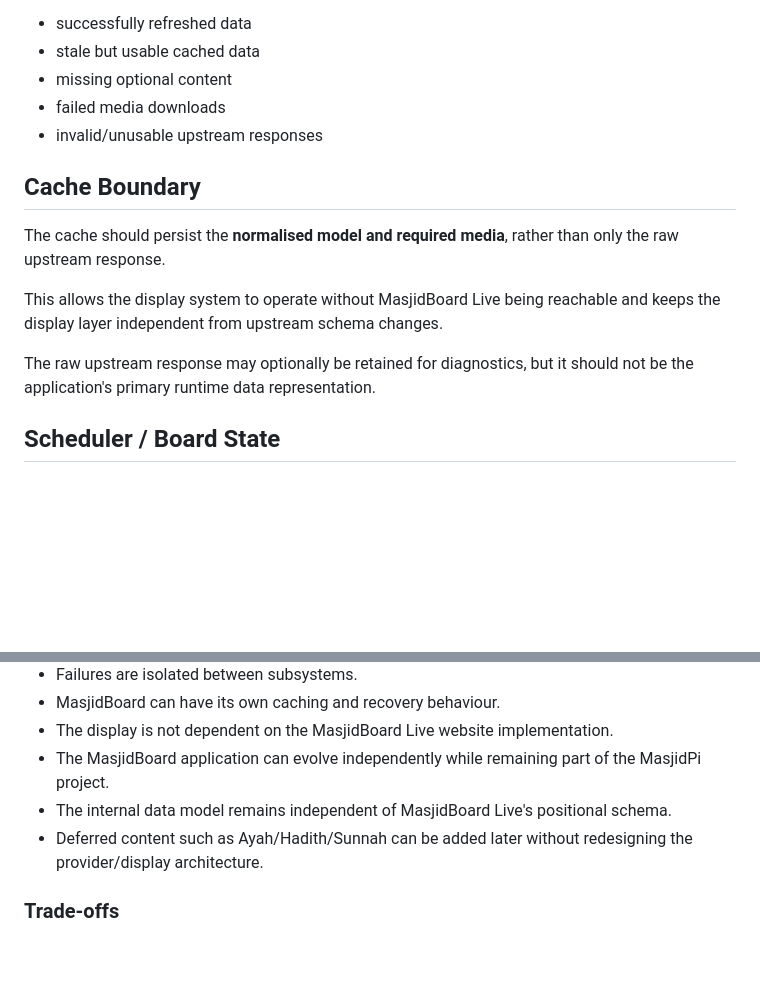
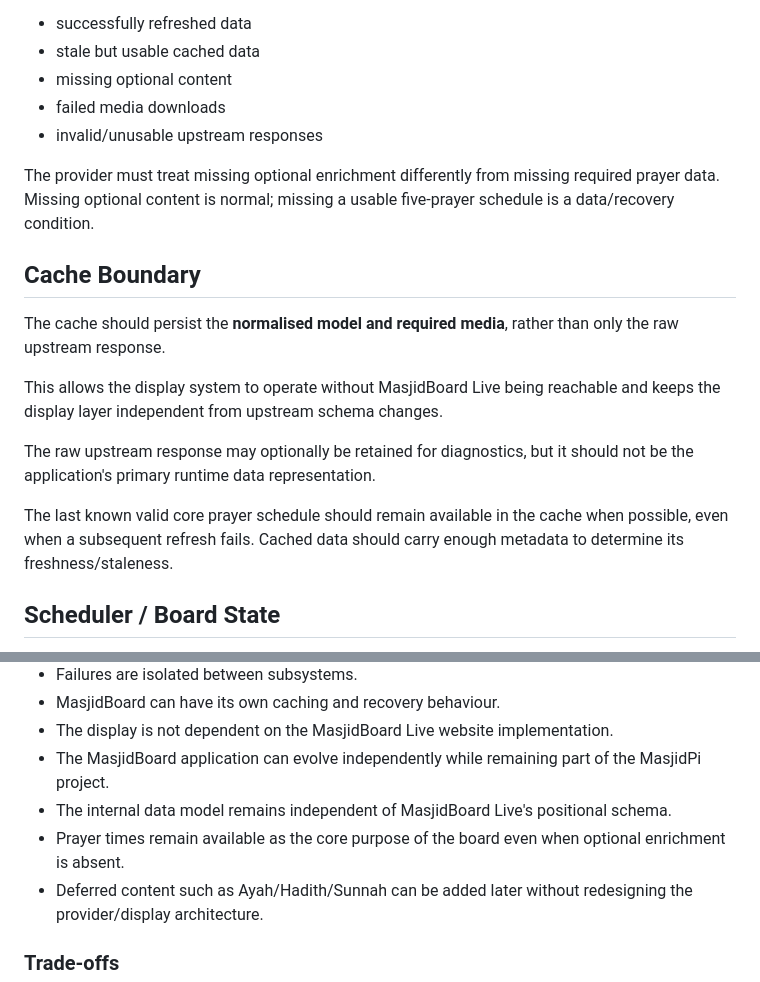
Before and after one commit to X-Calibre/MasjidPi, a Markdown page: docs/MASJIDBOARD-ARCHITECTURE.md, 2 parts joined by grey strips. Rendered like a GitHub page; blank space fills up the shorter version.

```diff
--- a/docs/MASJIDBOARD-ARCHITECTURE.md
+++ b/docs/MASJIDBOARD-ARCHITECTURE.md
@@ -343,6 +348,8 @@ The provider should also expose enough information for the cache layer to distin
 - failed media downloads
 - invalid/unusable upstream responses
 
+The provider must treat missing optional enrichment differently from missing required prayer data. Missing optional content is normal; missing a usable five-prayer schedule is a data/recovery condition.
+
 ## Cache Boundary
 
 The cache should persist the **normalised model and required media**, rather than only the raw upstream response.
@@ -350,6 +357,8 @@ The cache should persist the **normalised model and required media**, rather tha
 This allows the display system to operate without MasjidBoard Live being reachable and keeps the display layer independent from upstream schema changes.
 
 The raw upstream response may optionally be retained for diagnostics, but it should not be the application's primary runtime data representation.
+
+The last known valid core prayer schedule should remain available in the cache when possible, even when a subsequent refresh fails. Cached data should carry enough metadata to determine its freshness/staleness.
 
 ## Scheduler / Board State
 
@@ -411,6 +422,7 @@ rather than coupling the display directly to MasjidBoard Live.
 - The display is not dependent on the MasjidBoard Live website implementation.
 - The MasjidBoard application can evolve independently while remaining part of the MasjidPi project.
 - The internal data model remains independent of MasjidBoard Live's positional schema.
+- Prayer times remain available as the core purpose of the board even when optional enrichment is absent.
 - Deferred content such as Ayah/Hadith/Sunnah can be added later without redesigning the provider/display architecture.
 
 ### Trade-offs
```
Also changed, not shown: other parts of docs/MASJIDBOARD-ARCHITECTURE.md (+31 -24 lines).
